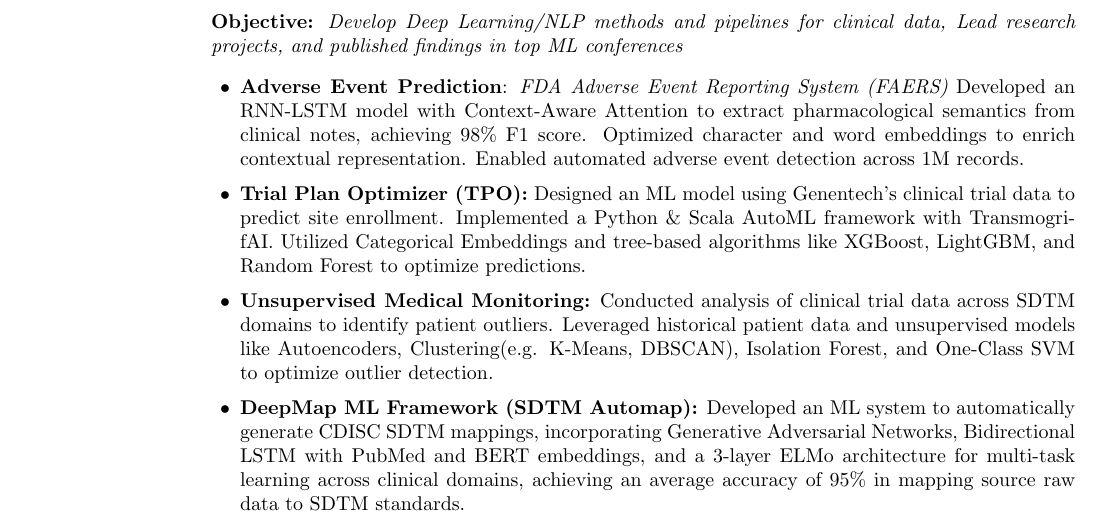
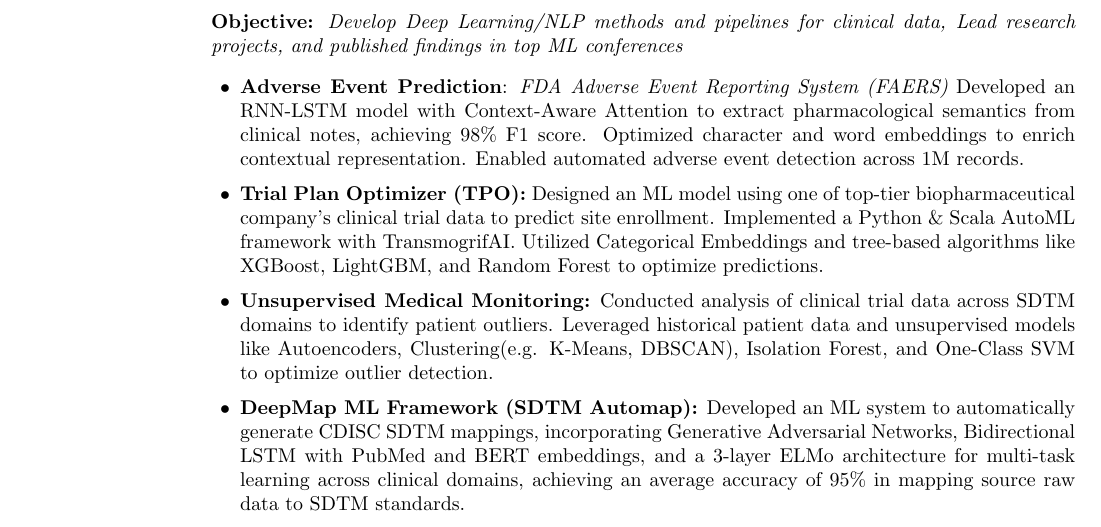
Before and after one commit to monk1337/CV, a LaTeX CV (cv_Aaditya.tex): part of page 1 of 4, cut so that both start at the same text. Compiled offline with pdfLaTeX.

Commit message:
Updated cv

```diff
--- a/cv_Aaditya.tex
+++ b/cv_Aaditya.tex
@@ -71,7 +71,7 @@ Representation Learning on Graphs, Generative Large Language Models (LLMs), and
 \begin{list2}
 	\item \textbf{Adverse Event Prediction}: {\em FDA Adverse Event Reporting System (FAERS)} Developed an RNN-LSTM model with Context-Aware Attention to extract pharmacological semantics from clinical notes, achieving 98\% F1 score. Optimized character and word embeddings to enrich contextual representation. Enabled automated adverse event detection across 1M records.
         \vspace{.2cm}
-        \item \textbf{Trial Plan Optimizer (TPO):} Designed an ML model using Genentech's clinical trial data to predict site enrollment. Implemented a Python \& Scala AutoML framework with TransmogrifAI. Utilized Categorical Embeddings and tree-based algorithms like XGBoost, LightGBM, and Random Forest to optimize predictions.
+        \item \textbf{Trial Plan Optimizer (TPO):} Designed an ML model using one of top-tier biopharmaceutical company's clinical trial data to predict site enrollment. Implemented a Python \& Scala AutoML framework with TransmogrifAI. Utilized Categorical Embeddings and tree-based algorithms like XGBoost, LightGBM, and Random Forest to optimize predictions.
         \vspace{.2cm}
         \item \textbf{Unsupervised Medical Monitoring:}
         Conducted analysis of clinical trial data across SDTM domains to identify patient outliers. Leveraged historical patient data and unsupervised models like Autoencoders, Clustering(e.g. K-Means, DBSCAN), Isolation Forest, and One-Class SVM to optimize outlier detection.
```
Also changed, not shown: cv_Aaditya.pdf.
